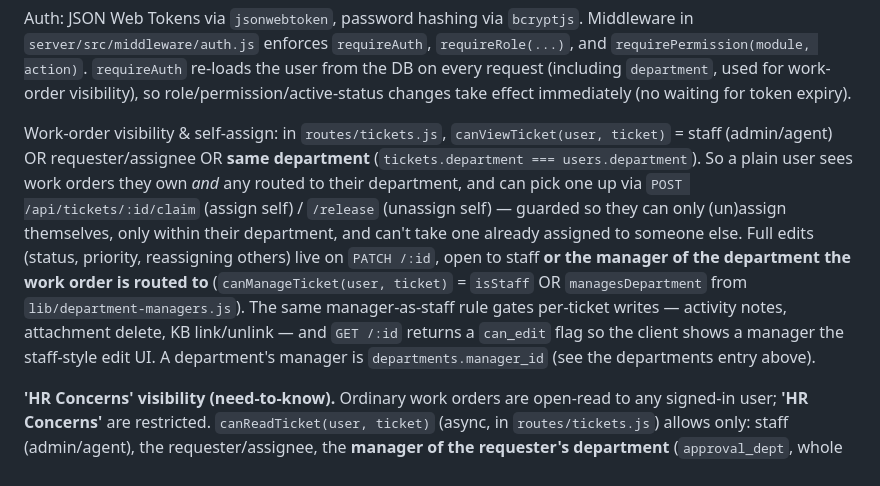
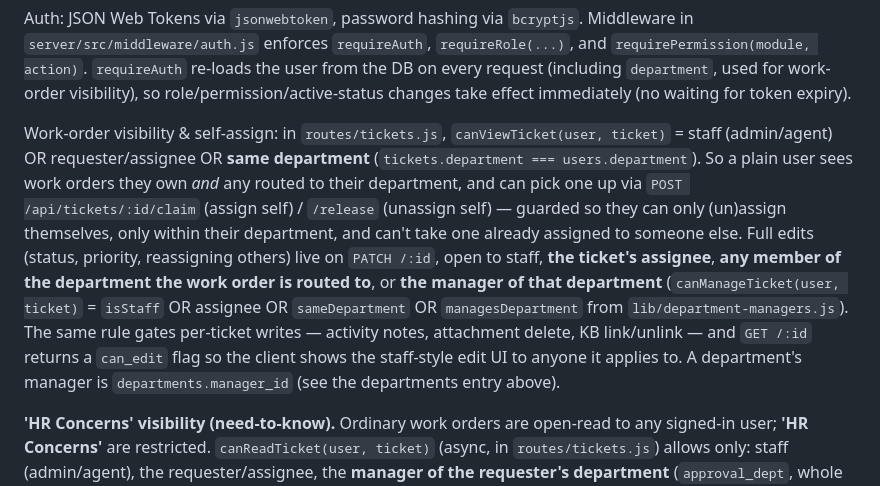
Before and after one commit to SurfingPanda/new-mainframe, a Markdown page: CLAUDE.md, the part around the change. Rendered like a GitHub page.

Commit message:
Docs: update CLAUDE.md for broadened work-order edit permissions
Reflects the canManageTicket change (assignee + department members
can now edit, not just staff/manager).

```diff
--- a/CLAUDE.md
+++ b/CLAUDE.md
@@ -107,7 +107,7 @@ Mounted in `server/src/index.js` under `/api`:
 
 Auth: JSON Web Tokens via `jsonwebtoken`, password hashing via `bcryptjs`. Middleware in `server/src/middleware/auth.js` enforces `requireAuth`, `requireRole(...)`, and `requirePermission(module, action)`. `requireAuth` re-loads the user from the DB on every request (including `department`, used for work-order visibility), so role/permission/active-status changes take effect immediately (no waiting for token expiry).
 
-Work-order visibility & self-assign: in `routes/tickets.js`, `canViewTicket(user, ticket)` = staff (admin/agent) OR requester/assignee OR **same department** (`tickets.department === users.department`). So a plain user sees work orders they own *and* any routed to their department, and can pick one up via `POST /api/tickets/:id/claim` (assign self) / `/release` (unassign self) — guarded so they can only (un)assign themselves, only within their department, and can't take one already assigned to someone else. Full edits (status, priority, reassigning others) live on `PATCH /:id`, open to staff **or the manager of the department the work order is routed to** (`canManageTicket(user, ticket)` = `isStaff` OR `managesDepartment` from `lib/department-managers.js`). The same manager-as-staff rule gates per-ticket writes — activity notes, attachment delete, KB link/unlink — and `GET /:id` returns a `can_edit` flag so the client shows a manager the staff-style edit UI. A department's manager is `departments.manager_id` (see the departments entry above).
+Work-order visibility & self-assign: in `routes/tickets.js`, `canViewTicket(user, ticket)` = staff (admin/agent) OR requester/assignee OR **same department** (`tickets.department === users.department`). So a plain user sees work orders they own *and* any routed to their department, and can pick one up via `POST /api/tickets/:id/claim` (assign self) / `/release` (unassign self) — guarded so they can only (un)assign themselves, only within their department, and can't take one already assigned to someone else. Full edits (status, priority, reassigning others) live on `PATCH /:id`, open to staff, **the ticket's assignee**, **any member of the department the work order is routed to**, or **the manager of that department** (`canManageTicket(user, ticket)` = `isStaff` OR assignee OR `sameDepartment` OR `managesDepartment` from `lib/department-managers.js`). The same rule gates per-ticket writes — activity notes, attachment delete, KB link/unlink — and `GET /:id` returns a `can_edit` flag so the client shows the staff-style edit UI to anyone it applies to. A department's manager is `departments.manager_id` (see the departments entry above).
 
 **'HR Concerns' visibility (need-to-know).** Ordinary work orders are open-read to any signed-in user; **'HR Concerns'** are restricted. `canReadTicket(user, ticket)` (async, in `routes/tickets.js`) allows only: staff (admin/agent), the requester/assignee, the **manager of the requester's department** (`approval_dept`, whole lifecycle), and — once routed — the department it now sits in (HR staff via same-department). This is enforced on every leak surface: `GET /:id` + `/activity` + `/kb`, the list (`GET /` filters non-staff results via `hrConcernVisibleToList`, backstopping `?scope=all`), `routes/search.js` (safe by construction — a pending HR concern is unrouted so non-owners never match), `routes/notifications.js` (coworkers aren't notified since `department` is NULL; the approving manager is surfaced via an `approval_status='pending' AND approval_dept` clause), and `lib/upload-access.js` (attachment access). Self-claim (`/claim`,`/release`) is blocked for HR concerns **until they're approved** (while pending/denied they move through approval, not claiming); once approved and routed to HR, regular HR staff claim them like any other same-department work order. Approve/deny live on `POST /api/tickets/:id/approve` and `/:id/deny` (reason required), gated by `canApprove` (manager of `approval_dept`, or staff); `GET /:id` returns a `can_approve` flag, and `lib/hr-approval.js` sends the manager a Mailbox notice on request and the requester one on the decision.
 
```
